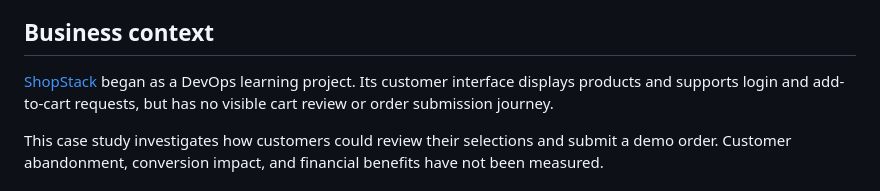
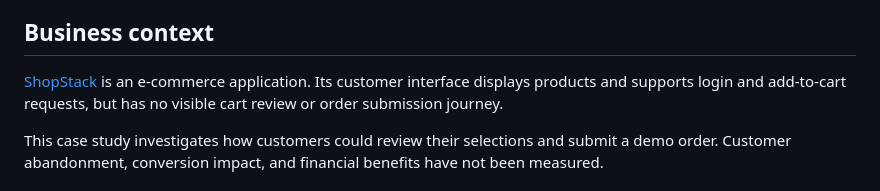
Before and after one commit to kkrishnan937/shopstack-ba-portfolio, a Markdown page: README.md, the part around the change. Rendered like a GitHub page.

Commit message:
Focus project context on the e-commerce customer journey

```diff
--- a/README.md
+++ b/README.md
@@ -10,7 +10,7 @@ An independent Business Analyst case study using an existing e-commerce learning
 
 ## Business context
 
-[ShopStack](https://github.com/kkrishnan937/shopstack) began as a DevOps learning project. Its customer interface displays products and supports login and add-to-cart requests, but has no visible cart review or order submission journey.
+[ShopStack](https://github.com/kkrishnan937/shopstack) is an e-commerce application. Its customer interface displays products and supports login and add-to-cart requests, but has no visible cart review or order submission journey.
 
 This case study investigates how customers could review their selections and submit a demo order. Customer abandonment, conversion impact, and financial benefits have not been measured.
 
```
